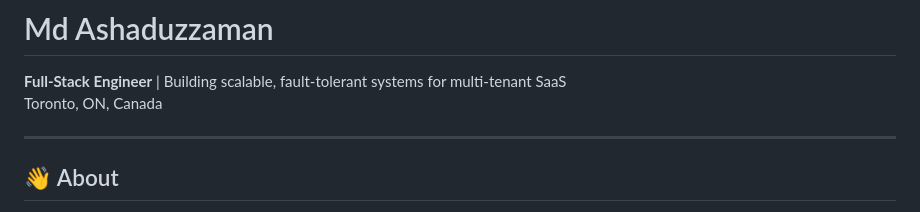
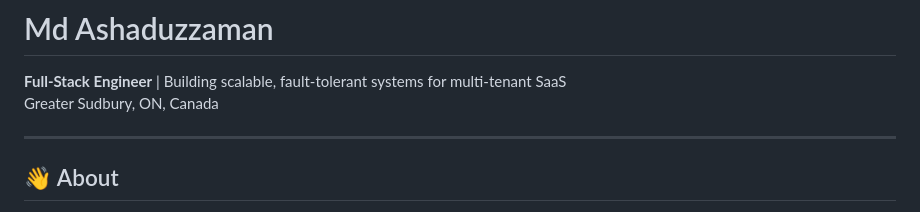
Before and after one commit to ashaduzzaman/ashaduzzaman, a Markdown page: README.md, the part around the change. Rendered like a GitHub page.

Commit message:
Change location in README
Updated location from Toronto to Greater Sudbury.

```diff
--- a/README.md
+++ b/README.md
@@ -1,7 +1,7 @@
 # Md Ashaduzzaman
 
 **Full-Stack Engineer** | Building scalable, fault-tolerant systems for multi-tenant SaaS
-Toronto, ON, Canada
+Greater Sudbury, ON, Canada
 
 ---
 
```
